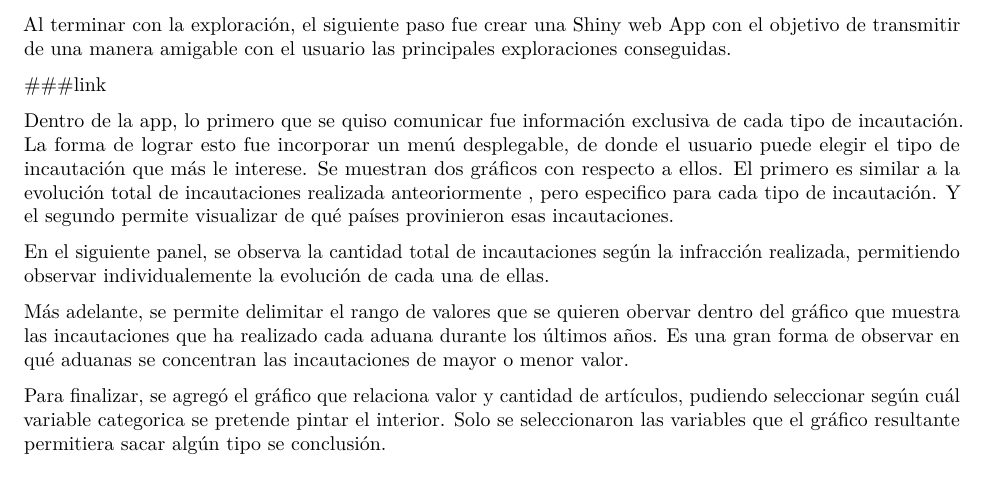
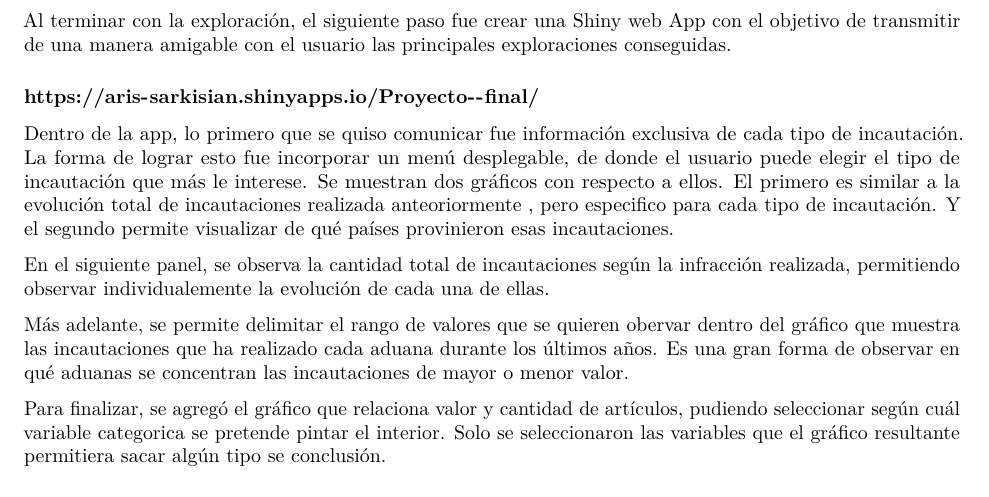
Before and after one commit to Aris-Sarkisian/Proyecto-final, an R Markdown document (intro.Rmd): part of page 9 of 9, cut so that both start at the same text. Rendered offline with R 4.5, knitr and Pandoc, then LaTeX, with nearby package versions; some code elsewhere in the file could not run offline.

Commit message:
Finalizado.

```diff
--- a/intro.Rmd
+++ b/intro.Rmd
@@ -172,7 +172,7 @@ ggplot(tabla,aes(x=estado,y=infraccion,fill=Freq))+geom_tile()+scale_fill_gradie
 
  Al terminar con la exploración, el siguiente paso fue crear una Shiny web App con el objetivo de transmitir de una manera amigable con el usuario las principales exploraciones conseguidas.
 
-###link
+### https://aris-sarkisian.shinyapps.io/Proyecto--final/
 
  Dentro de la app, lo primero que se quiso comunicar fue información exclusiva de cada tipo de incautación. La forma de lograr esto fue incorporar un menú desplegable, de donde el usuario puede elegir el tipo de incautación que más le interese. Se muestran dos gráficos con respecto a ellos. El primero es similar a la evolución total de incautaciones realizada anteoriormente , pero especifico para cada tipo de incautación. Y el segundo permite visualizar de qué países provinieron esas incautaciones.
 
```
Also changed, not shown: intro.pdf.
